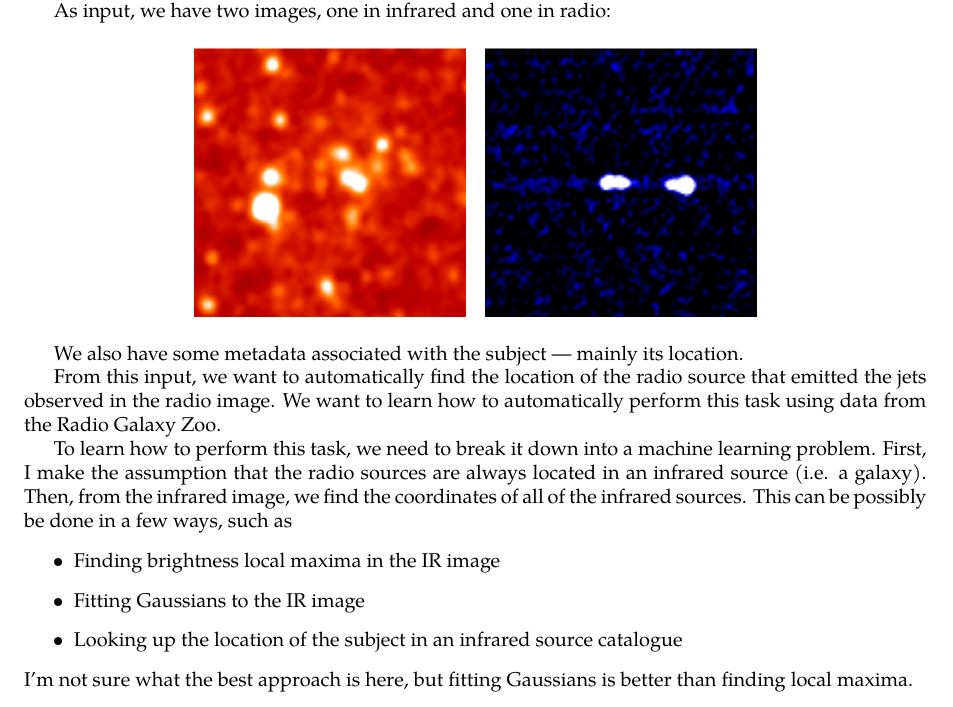
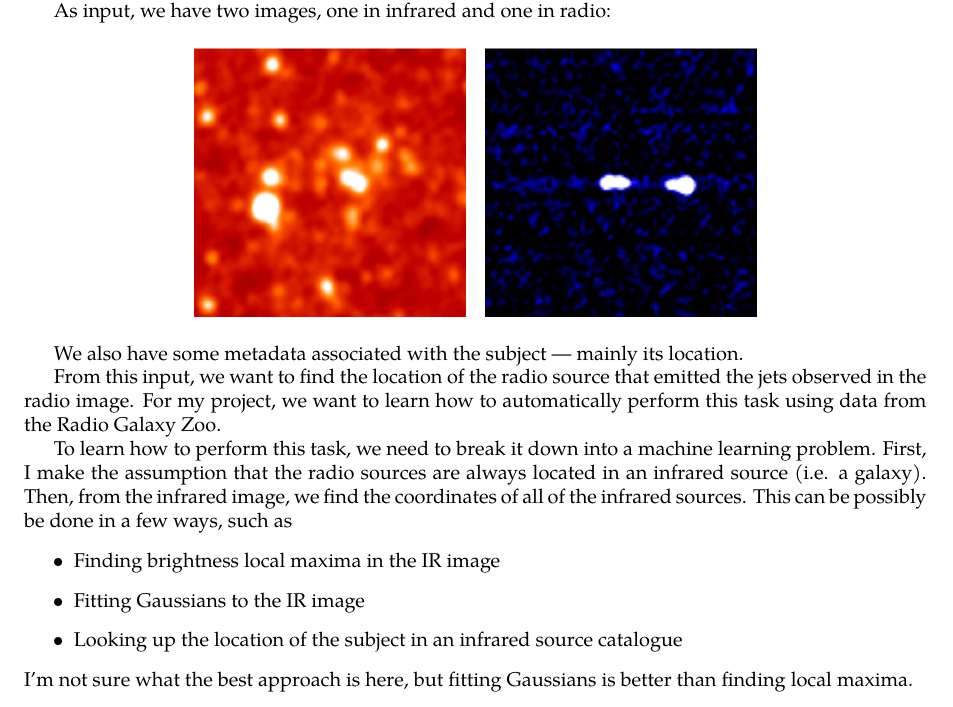
Before and after one commit to chengsoonong/crowdastro, a LaTeX document (tex/problem_outline.tex): part of page 1 of 2, cut so that both start at the same text. Compiled offline with XeLaTeX; a missing font is replaced by an installed copy or a similar font.

Commit message:
Minor outline fixes.

```diff
--- a/tex/problem_outline.tex
+++ b/tex/problem_outline.tex
@@ -33,7 +33,7 @@
 
     We also have some metadata associated with the subject --- mainly its location.
 
-    From this input, we want to automatically find the location of the radio source that emitted the jets observed in the radio image. We want to learn how to automatically perform this task using data from the Radio Galaxy Zoo.
+    From this input, we want to find the location of the radio source that emitted the jets observed in the radio image. For my project, we want to learn how to automatically perform this task using data from the Radio Galaxy Zoo.
 
     To learn how to perform this task, we need to break it down into a machine learning problem. First, I make the assumption that the radio sources are always located in an infrared source (i.e. a galaxy). Then, from the infrared image, we find the coordinates of all of the infrared sources. This can be possibly be done in a few ways, such as
     \begin{itemize}
```
Also changed, not shown: tex/problem_outline.pdf, 2 other files.
